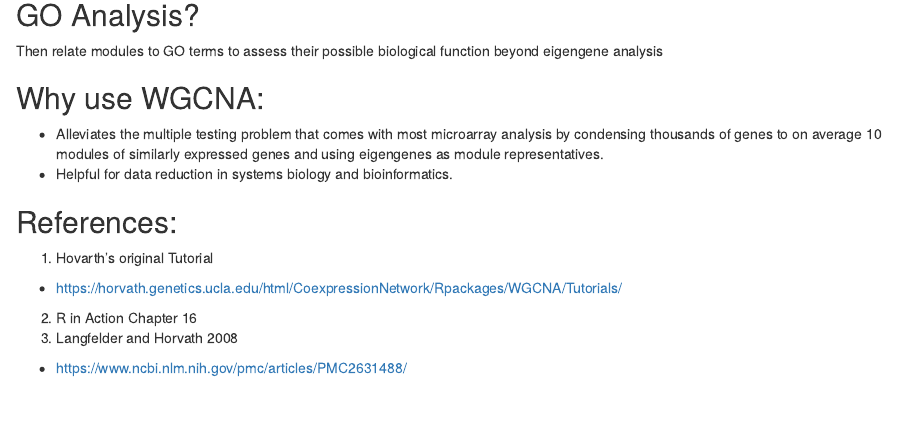
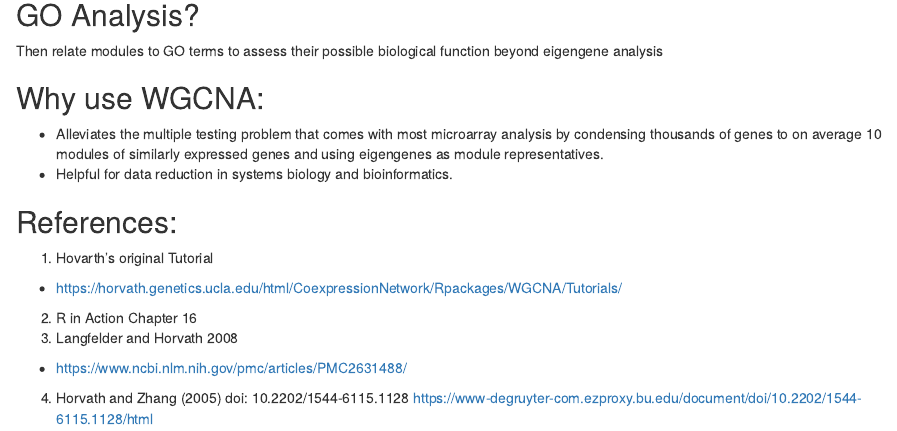
Before and after one commit to vfrench-397/AN588_RVignette, an R Markdown document (FemaleLiver-Data/Liver_Tutorial.Rmd): the page in a window 1100 px wide, from 12600 px down. Rendered offline with R 4.5, knitr and Pandoc, with nearby package versions; some code elsewhere in the file could not run offline.

Commit message:
adding in another reference

```diff
--- a/FemaleLiver-Data/Liver_Tutorial.Rmd
+++ b/FemaleLiver-Data/Liver_Tutorial.Rmd
@@ -500,3 +500,5 @@ Then relate modules to GO terms to assess their possible biological function bey
 2. R in Action Chapter 16
 3. Langfelder and Horvath 2008
 - https://www.ncbi.nlm.nih.gov/pmc/articles/PMC2631488/
+4. Horvath and Zhang (2005) doi: 10.2202/1544-6115.1128
+https://www-degruyter-com.ezproxy.bu.edu/document/doi/10.2202/1544-6115.1128/html
```
